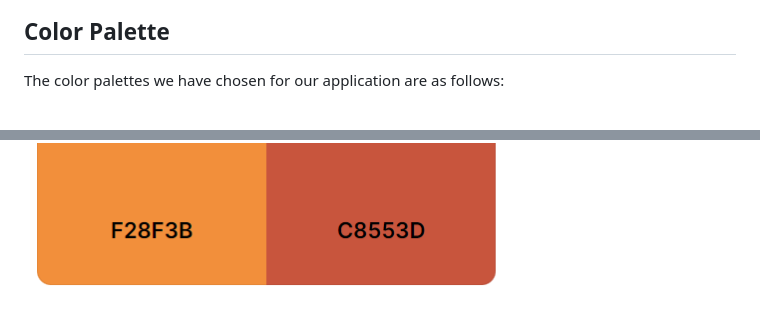
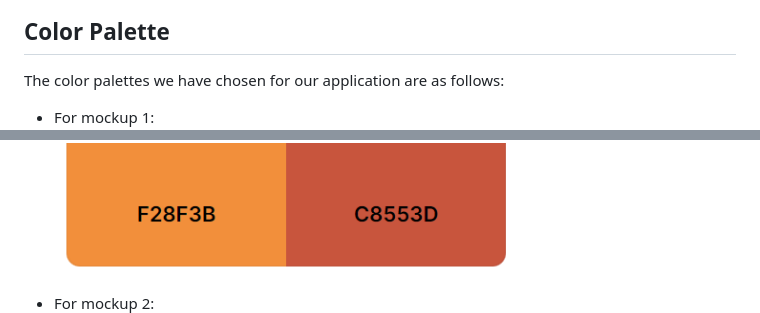
Before and after one commit to algosup/2023-2024-project-5-flutter-team-3, a Markdown page: Mockup/MockupManual.md, 2 parts joined by grey strips. Rendered like a GitHub page.

Commit message:
fixed document

```diff
--- a/Mockup/MockupManual.md
+++ b/Mockup/MockupManual.md
@@ -218,8 +218,10 @@ This page will represent the settings of the application. The job seeker and the
 
 The color palettes we have chosen for our application are as follows:
 
+- For mockup 1:
 ![Color Palette](https://github.com/algosup/2023-2024-project-5-flutter-team-3/blob/documents/Mockup/img/ColorPalette.png)
 
+- For mockup 2:
 ![Color Palette 2](https://github.com/algosup/2023-2024-project-5-flutter-team-3/blob/documents/Mockup/img/ColorPalette2.png)
 
 ## Conclusion
```
